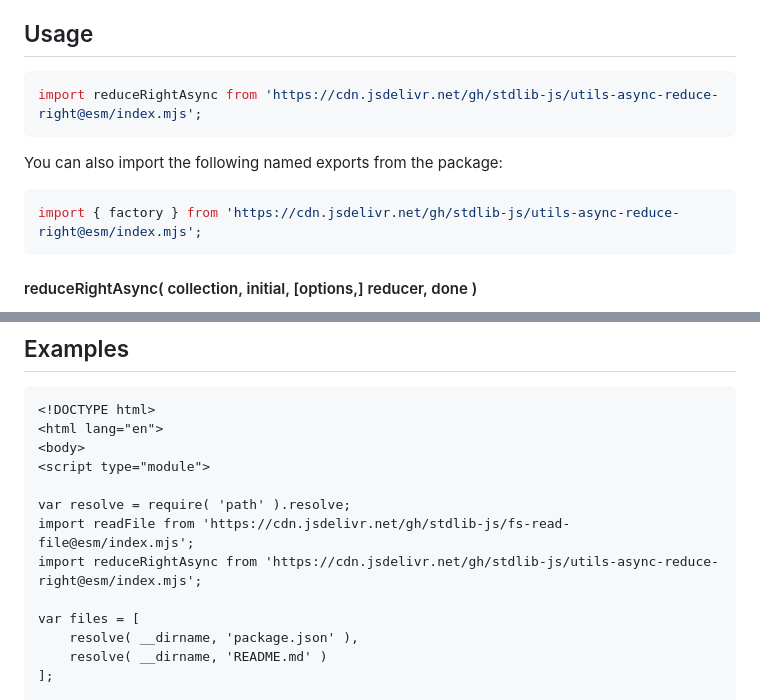
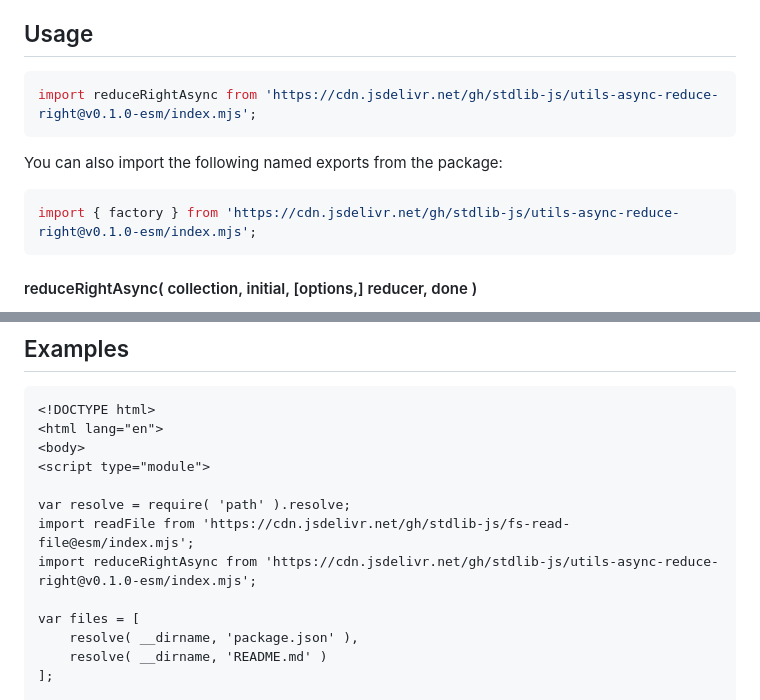
Before and after one commit to stdlib-js/utils-async-reduce-right, a Markdown page: README.md, 2 parts joined by grey strips. Rendered like a GitHub page.

Commit message:
Update README.md for ESM bundle v0.1.0

````diff
--- a/README.md
+++ b/README.md
@@ -52,13 +52,13 @@ limitations under the License.
 ## Usage
 
 ```javascript
-import reduceRightAsync from 'https://cdn.jsdelivr.net/gh/stdlib-js/utils-async-reduce-right@esm/index.mjs';
+import reduceRightAsync from 'https://cdn.jsdelivr.net/gh/stdlib-js/utils-async-reduce-right@v0.1.0-esm/index.mjs';
 ```
 
 You can also import the following named exports from the package:
 
 ```javascript
-import { factory } from 'https://cdn.jsdelivr.net/gh/stdlib-js/utils-async-reduce-right@esm/index.mjs';
+import { factory } from 'https://cdn.jsdelivr.net/gh/stdlib-js/utils-async-reduce-right@v0.1.0-esm/index.mjs';
 ```
 
 #### reduceRightAsync( collection, initial, \[options,] reducer, done )
@@ -381,7 +381,7 @@ The function accepts the same `options` as `reduceRightAsync()`.
 
 var resolve = require( 'path' ).resolve;
 import readFile from 'https://cdn.jsdelivr.net/gh/stdlib-js/fs-read-file@esm/index.mjs';
-import reduceRightAsync from 'https://cdn.jsdelivr.net/gh/stdlib-js/utils-async-reduce-right@esm/index.mjs';
+import reduceRightAsync from 'https://cdn.jsdelivr.net/gh/stdlib-js/utils-async-reduce-right@v0.1.0-esm/index.mjs';
 
 var files = [
     resolve( __dirname, 'package.json' ),
````
